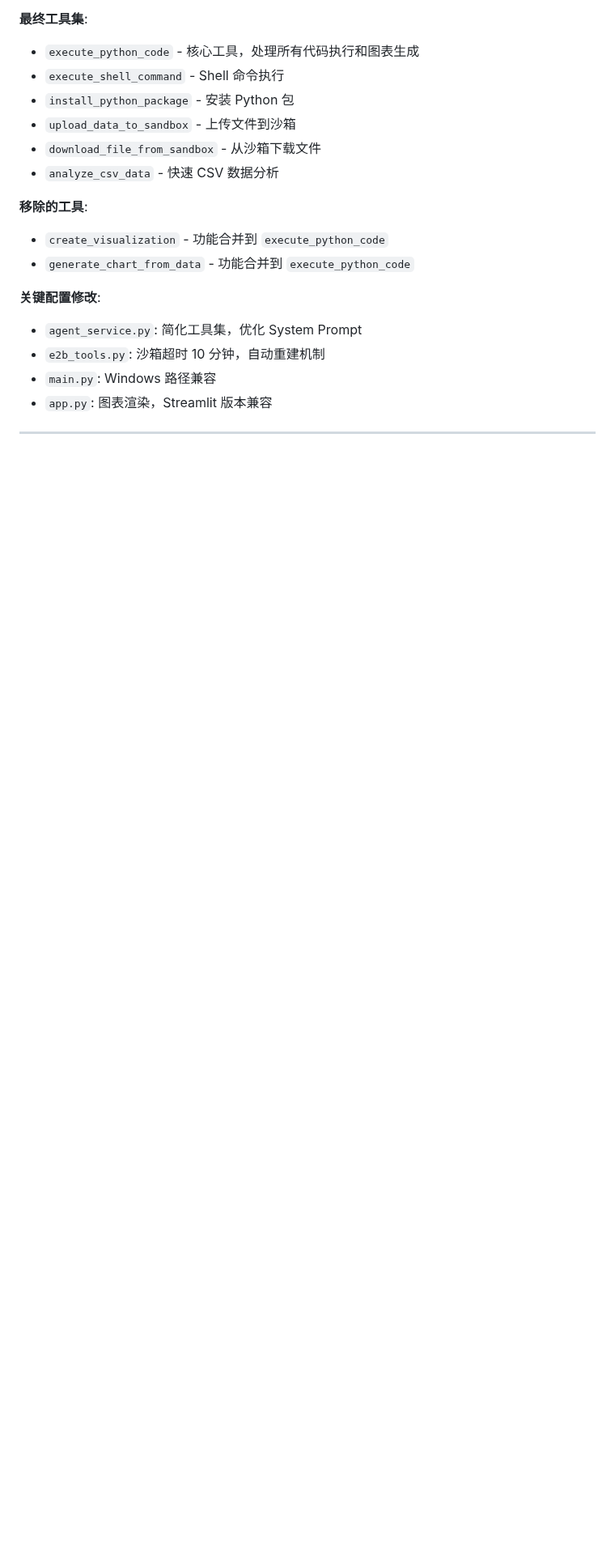
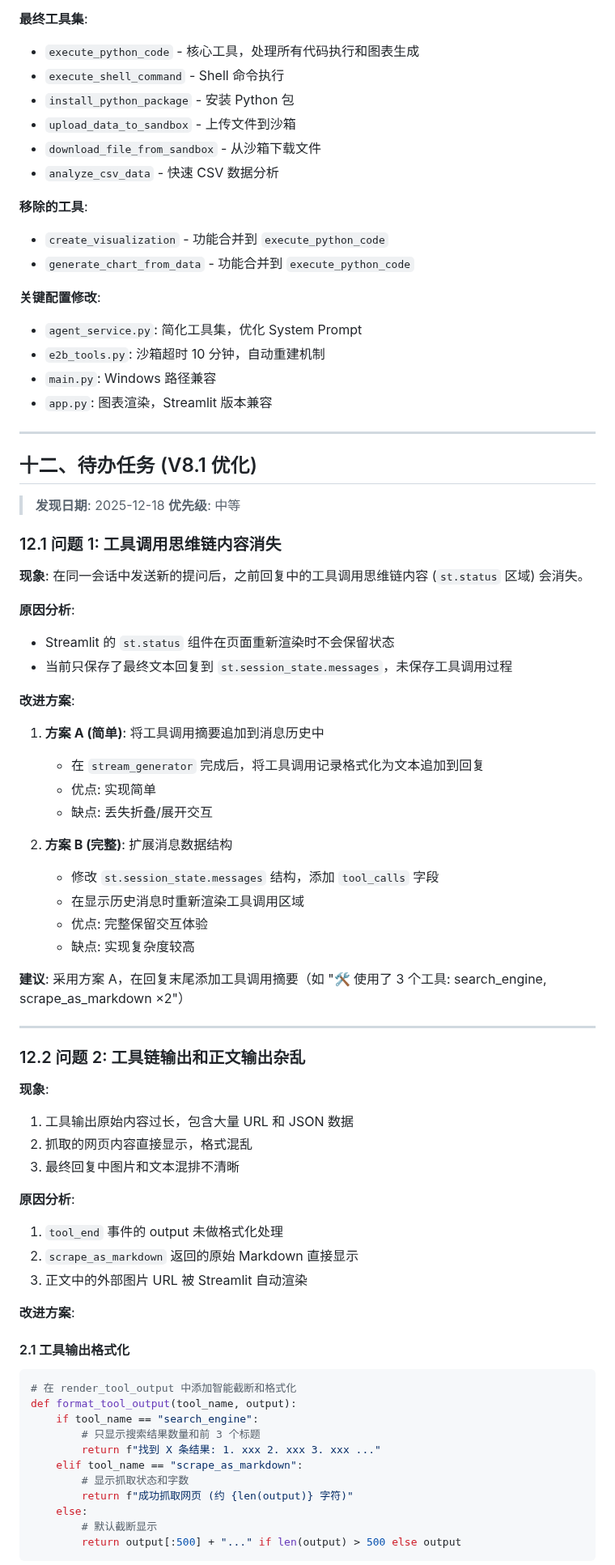
Before and after one commit to 16Miku/LangChain-Agent, a Markdown page: Note/Plan-V8.md, the part around one of its changes. Shown at 81% size. Drawn GitHub-style; blank space fills up the shorter version.

Commit message:
● 已将发现的问题添加到 Plan-V8.md 的第十二章  "待办任务 (V8.1 优化)" 中。   问题 1: 工具调用思维链内容消失   - 原因: st.status  组件不持久化，页面重渲染时丢失   - 建议方案: 在回复末尾添加工具调用摘要文本
  问题 2: 工具链输出和正文输出杂乱
  - 原因:
    - 工具原始输出未格式化（大量 JSON/URL）
    - 抓取的网页内容直接显示
    - 外部图片被自动渲染
  - 改进方案:
    - 工具输出智能截断和格式化
    - 搜索结果只显示标题摘要
    - 抓取内容只显示字数统计
    - UI 样式区分来源内容和 AI 分析

  实现优先级:
  1. 工具输出智能截断 (高)
  2. 搜索结果格式化显示 (高)
  3. 抓取内容摘要化 (中)
  4. UI 样式优化 (低)

````diff
--- a/Note/Plan-V8.md
+++ b/Note/Plan-V8.md
@@ -1057,3 +1057,61 @@ uploaded_file = st.file_uploader(
 
 ---
 
+## 十二、待办任务 (V8.1 优化)
+
+> **发现日期**: 2025-12-18
+> **优先级**: 中等
+
+### 12.1 问题 1: 工具调用思维链内容消失
+
+**现象**: 在同一会话中发送新的提问后，之前回复中的工具调用思维链内容 (`st.status` 区域) 会消失。
+
+**原因分析**:
+- Streamlit 的 `st.status` 组件在页面重新渲染时不会保留状态
+- 当前只保存了最终文本回复到 `st.session_state.messages`，未保存工具调用过程
+
+**改进方案**:
+1. **方案 A (简单)**: 将工具调用摘要追加到消息历史中
+   - 在 `stream_generator` 完成后，将工具调用记录格式化为文本追加到回复
+   - 优点: 实现简单
+   - 缺点: 丢失折叠/展开交互
+
+2. **方案 B (完整)**: 扩展消息数据结构
+   - 修改 `st.session_state.messages` 结构，添加 `tool_calls` 字段
+   - 在显示历史消息时重新渲染工具调用区域
+   - 优点: 完整保留交互体验
+   - 缺点: 实现复杂度较高
+
+**建议**: 采用方案 A，在回复末尾添加工具调用摘要（如 "🛠️ 使用了 3 个工具: search_engine, scrape_as_markdown ×2"）
+
+---
+
+### 12.2 问题 2: 工具链输出和正文输出杂乱
+
+**现象**:
+1. 工具输出原始内容过长，包含大量 URL 和 JSON 数据
+2. 抓取的网页内容直接显示，格式混乱
+3. 最终回复中图片和文本混排不清晰
+
+**原因分析**:
+1. `tool_end` 事件的 output 未做格式化处理
+2. `scrape_as_markdown` 返回的原始 Markdown 直接显示
+3. 正文中的外部图片 URL 被 Streamlit 自动渲染
+
+**改进方案**:
+
+#### 2.1 工具输出格式化
+```python
+# 在 render_tool_output 中添加智能截断和格式化
+def format_tool_output(tool_name, output):
+    if tool_name == "search_engine":
+        # 只显示搜索结果数量和前 3 个标题
+        return f"找到 X 条结果: 1. xxx 2. xxx 3. xxx ..."
+    elif tool_name == "scrape_as_markdown":
+        # 显示抓取状态和字数
+        return f"成功抓取网页 (约 {len(output)} 字符)"
+    else:
+        # 默认截断显示
+        return output[:500] + "..." if len(output) > 500 else output
+```
+
````
Also changed, not shown: other parts of Note/Plan-V8.md (+28 -1 lines).
